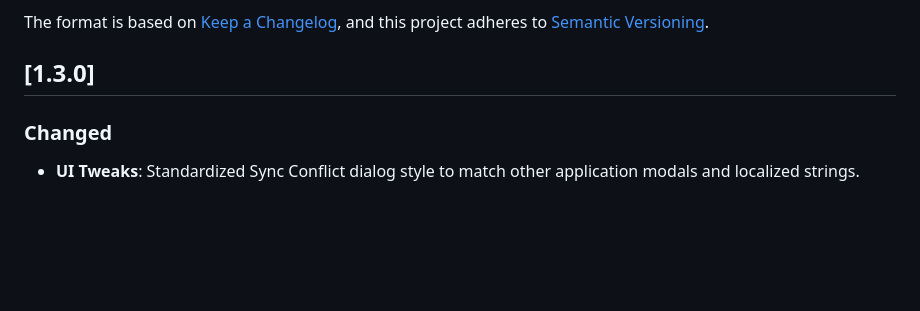
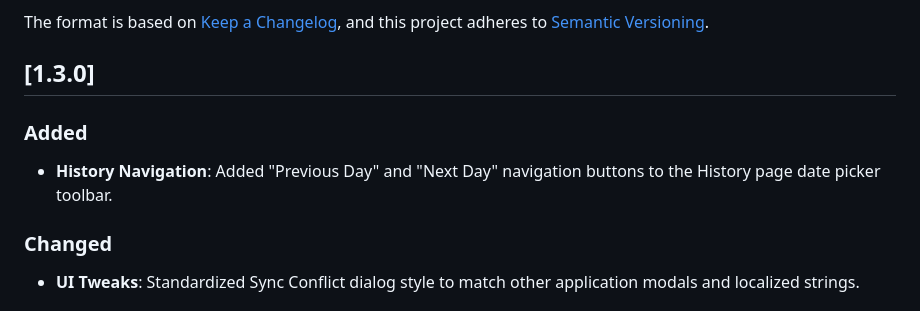
Before and after one commit to marsop/kairos, a Markdown page: CHANGELOG.md, the part around the change. Drawn GitHub-style; blank space fills up the shorter version.

Commit message:
Add previous and next day navigation buttons to History view
Added `<` and `>` buttons alongside the date picker on the History page. This improves usability by allowing users to easily navigate to the previous and next day without having to use the calendar dropdown. Bound the buttons to new `PreviousDay` and `NextDay` logic on the `History` component, which decrements or increments the date respectively. Ensured consistent flexbox styling in `app.css`. Includes changelog update.

Co-authored-by: google-labs-jules[bot] <161369871+google-labs-jules[bot]@users.noreply.github.com>

```diff
--- a/CHANGELOG.md
+++ b/CHANGELOG.md
@@ -6,6 +6,9 @@ The format is based on [Keep a Changelog](https://keepachangelog.com/en/1.1.0/),
 and this project adheres to [Semantic Versioning](https://semver.org/spec/v2.0.0.html).
 
 ## [1.3.0]
+
+### Added
+- **History Navigation**: Added "Previous Day" and "Next Day" navigation buttons to the History page date picker toolbar.
 
 ### Changed
 - **UI Tweaks**: Standardized Sync Conflict dialog style to match other application modals and localized strings.
```
